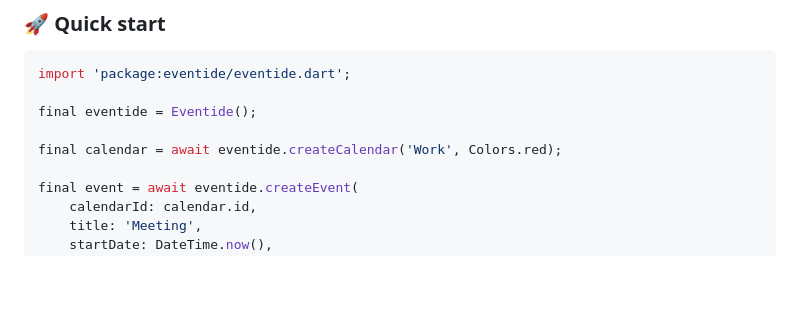
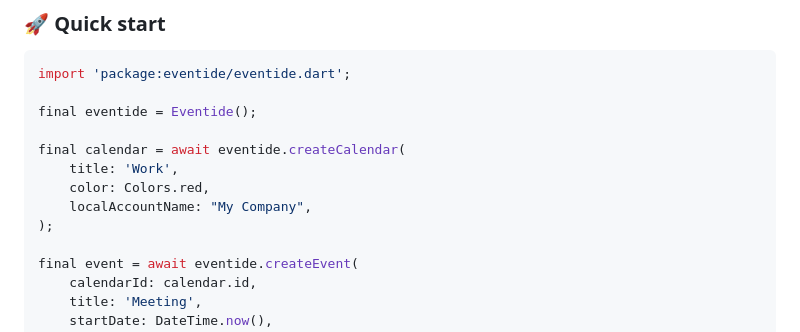
Before and after one commit to sncf-connect-tech/eventide, a Markdown page: README.md, the part around one of its changes. Drawn GitHub-style; blank space fills up the shorter version.

```diff
--- a/README.md
+++ b/README.md
@@ -50,7 +50,11 @@ import 'package:eventide/eventide.dart';
 
 final eventide = Eventide();
 
-final calendar = await eventide.createCalendar('Work', Colors.red);
+final calendar = await eventide.createCalendar(
+    title: 'Work',
+    color: Colors.red,
+    localAccountName: "My Company",
+);
 
 final event = await eventide.createEvent(
     calendarId: calendar.id,
```
Also changed, not shown: other parts of README.md (+37 -0 lines), CHANGELOG.md (+10 -5 lines), .github/documentation/manageaccounts.png (added), 3 other files.
